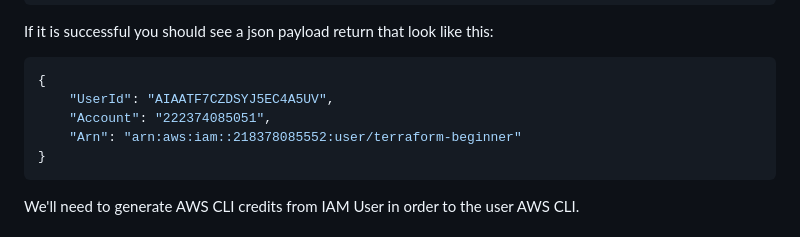
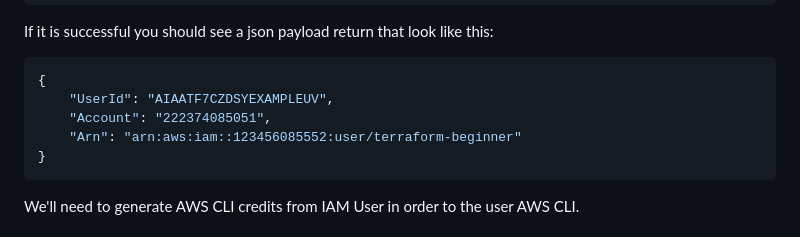
Before and after one commit to CarlosLRamirez/terraform-beginner-bootcamp-2023, a Markdown page: README.md, the part around the change. Drawn GitHub-style.

Commit message:
chocolate

````diff
--- a/README.md
+++ b/README.md
@@ -168,9 +168,9 @@ If it is successful you should see a json payload return that look like this:
 
 ```json
 {
-    "UserId": "AIAATF7CZDSYJ5EC4A5UV",
+    "UserId": "AIAATF7CZDSYEXAMPLEUV",
     "Account": "222374085051",
-    "Arn": "arn:aws:iam::218378085552:user/terraform-beginner"
+    "Arn": "arn:aws:iam::123456085552:user/terraform-beginner"
 }
 ```
 
````
